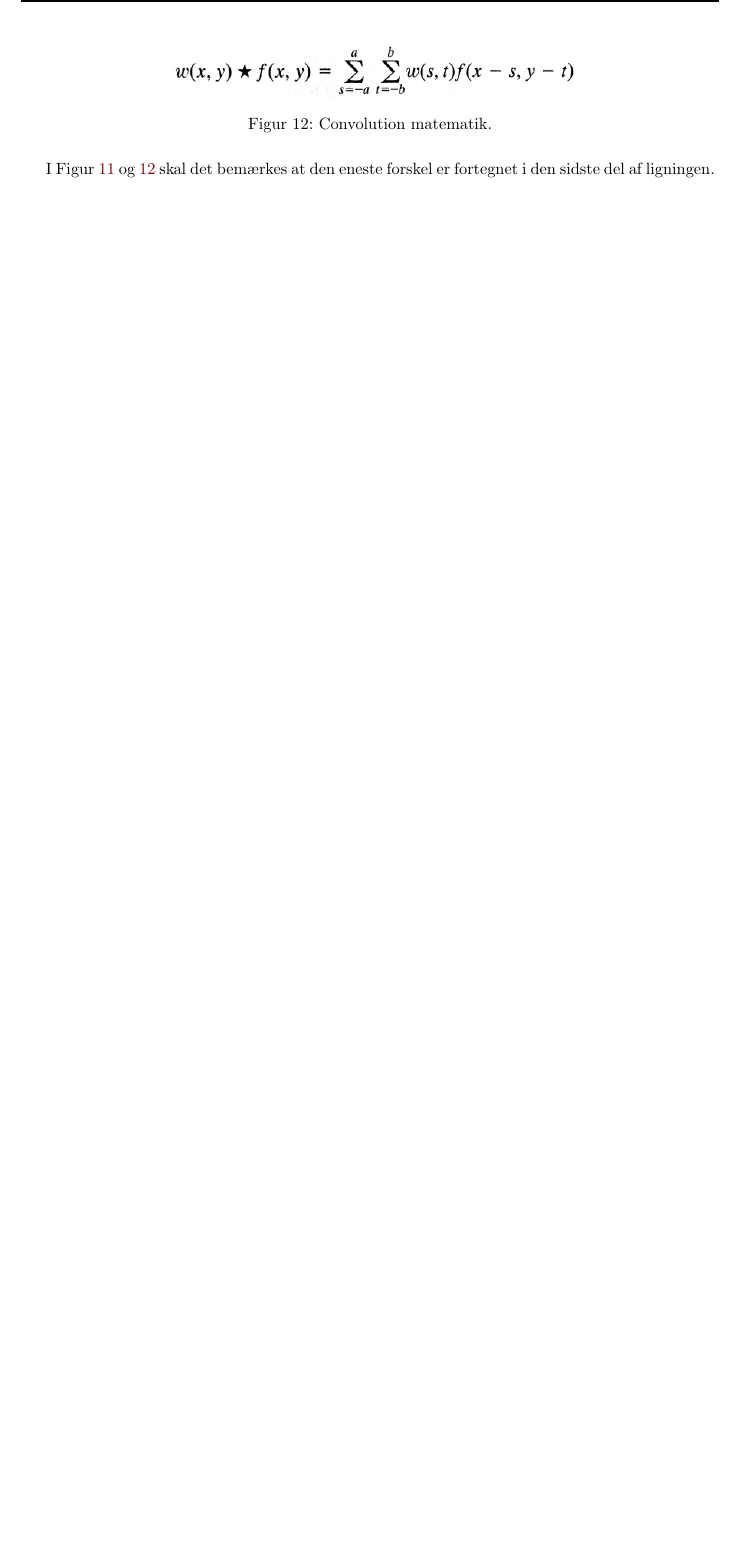
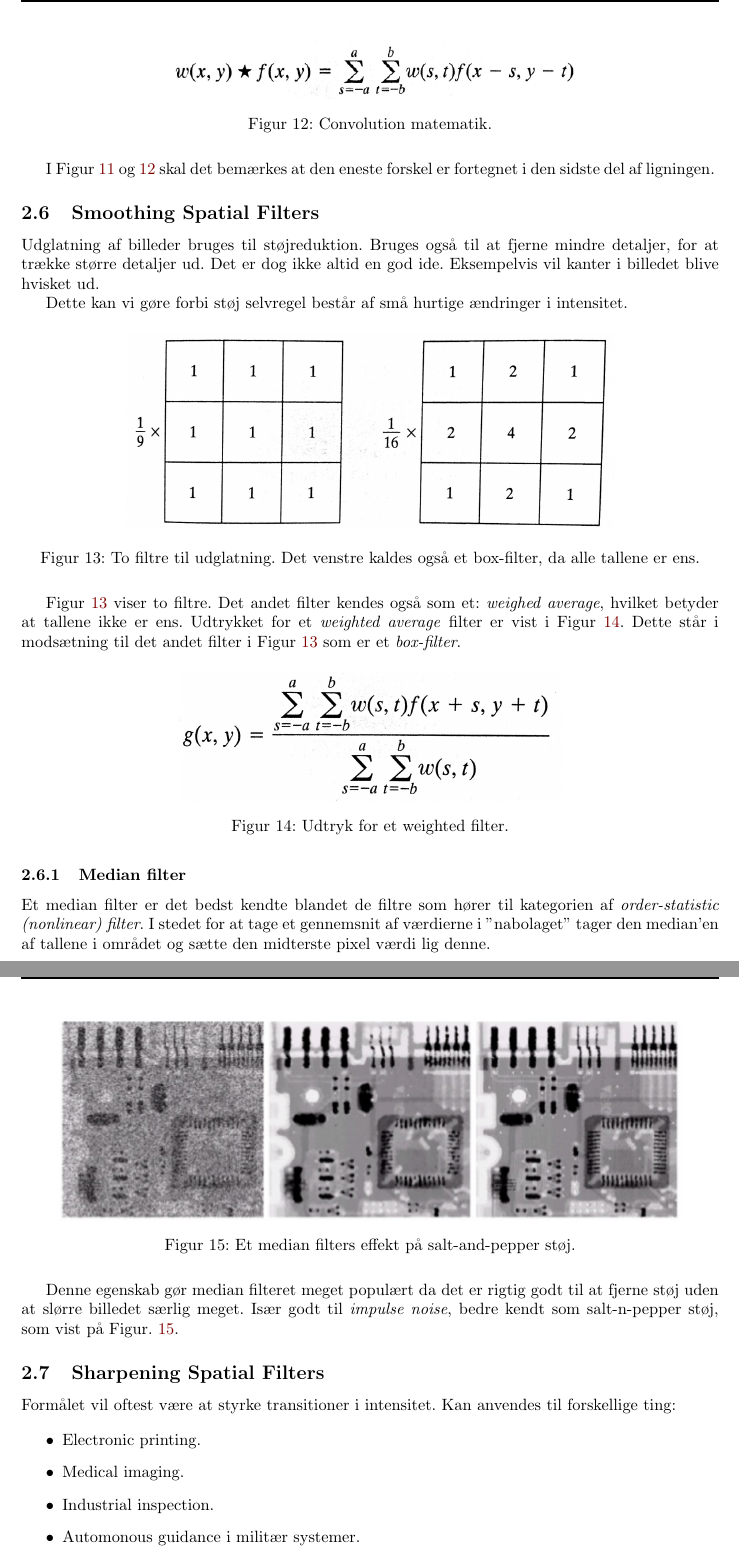
Before and after one commit to bjornnorgaard/ETDIP, a LaTeX problem sheet (exam/disposition/Digital Image Processing - Dispositions.tex, which reads exam/disposition/docs/spm02/spatial-sharpening.tex, exam/disposition/docs/spm02/spatial-smoothing.tex): part of page 11 of 11 before the commit and two parts of pages 11 and 12 of 13 after it, the two joined at a grey line, cut so that both start at the same text, the shorter picture padded with empty space. Compiled offline with pdfLaTeX.

Commit message:
sharpening

```diff
--- /dev/null
+++ b/exam/disposition/docs/spm02/spatial-sharpening.tex
@@ -0,0 +1,9 @@
+\subsection{Sharpening Spatial Filters}
+Formålet vil oftest være at styrke transitioner i intensitet. Kan anvendes til forskellige ting:
+
+\begin{itemize}
+	\item Electronic printing.
+	\item Medical imaging.
+	\item Industrial inspection.
+	\item Automonous guidance i militær systemer.
+\end{itemize}
--- /dev/null
+++ b/exam/disposition/docs/spm02/spatial-smoothing.tex
@@ -0,0 +1,32 @@
+\subsection{Smoothing Spatial Filters}
+Udglatning af billeder bruges til støjreduktion. Bruges også til at fjerne mindre detaljer, for at trække større detaljer ud. Det er dog ikke altid en god ide. Eksempelvis vil kanter i billedet blive hvisket ud.
+
+Dette kan vi gøre forbi støj selvregel består af små hurtige ændringer i intensitet.
+
+\begin{figure}[H]
+	\centering
+	\includegraphics[width=0.7\linewidth]{figs/spm02/smoothing-filter}
+	\caption{To filtre til udglatning. Det venstre kaldes også et box-filter, da alle tallene er ens.}
+	\label{fig:smoothing-filter}
+\end{figure}
+
+Figur~\ref{fig:smoothing-filter} viser to filtre. Det andet filter kendes også som et: \textit{weighed average}, hvilket betyder at tallene ikke er ens. Udtrykket for et \textit{weighted average} filter er vist i Figur~\ref{fig:weightedfiltereq}. Dette står i modsætning til det andet filter i Figur~\ref{fig:smoothing-filter} som er et \textit{box-filter}.
+
+\begin{figure}[H]
+	\centering
+	\includegraphics[width=0.55\linewidth]{figs/spm02/weightedfiltereq}
+	\caption{Udtryk for et weighted filter.}
+	\label{fig:weightedfiltereq}
+\end{figure}
+
+\subsubsection{Median filter}
+Et median filter er det bedst kendte blandet de filtre som hører til kategorien af \textit{order-statistic (nonlinear) filter}. I stedet for at tage et gennemsnit af værdierne i ''nabolaget'' tager den median'en af tallene i området og sætte den midterste pixel værdi lig denne.
+
+\begin{figure}[H]
+	\centering
+	\includegraphics[width=0.9\linewidth]{figs/spm02/median-filter-salt-n-pepper}
+	\caption{Et median filters effekt på salt-and-pepper støj.}
+	\label{fig:median-filter-salt-n-pepper}
+\end{figure}
+
+Denne egenskab gør median filteret meget populært da det er rigtig godt til at fjerne støj uden at slørre billedet særlig meget. Især godt til \textit{impulse noise}, bedre kendt som salt-n-pepper støj, som vist på Figur.~\ref{fig:median-filter-salt-n-pepper}.
```
Also changed, not shown: exam/disposition/docs/spm02/main.tex (+2 -0 lines), exam/disposition/docs/spm02/spatial-filtering.tex (+1 -1 lines), exam/disposition/figs/spm02/median-filter-salt-n-pepper.png (added), exam/disposition/figs/spm02/smoothing-filter.png (added), exam/disposition/figs/spm02/unsharp.png (added), exam/disposition/figs/spm02/unsharpeq1.png (added), exam/disposition/figs/spm02/unsharpeq2.png (added), exam/disposition/figs/spm02/weightedfiltereq.png (added), exam/disposition/docs/spm02/spatial-sharpening.tex (39 more changed lines).
